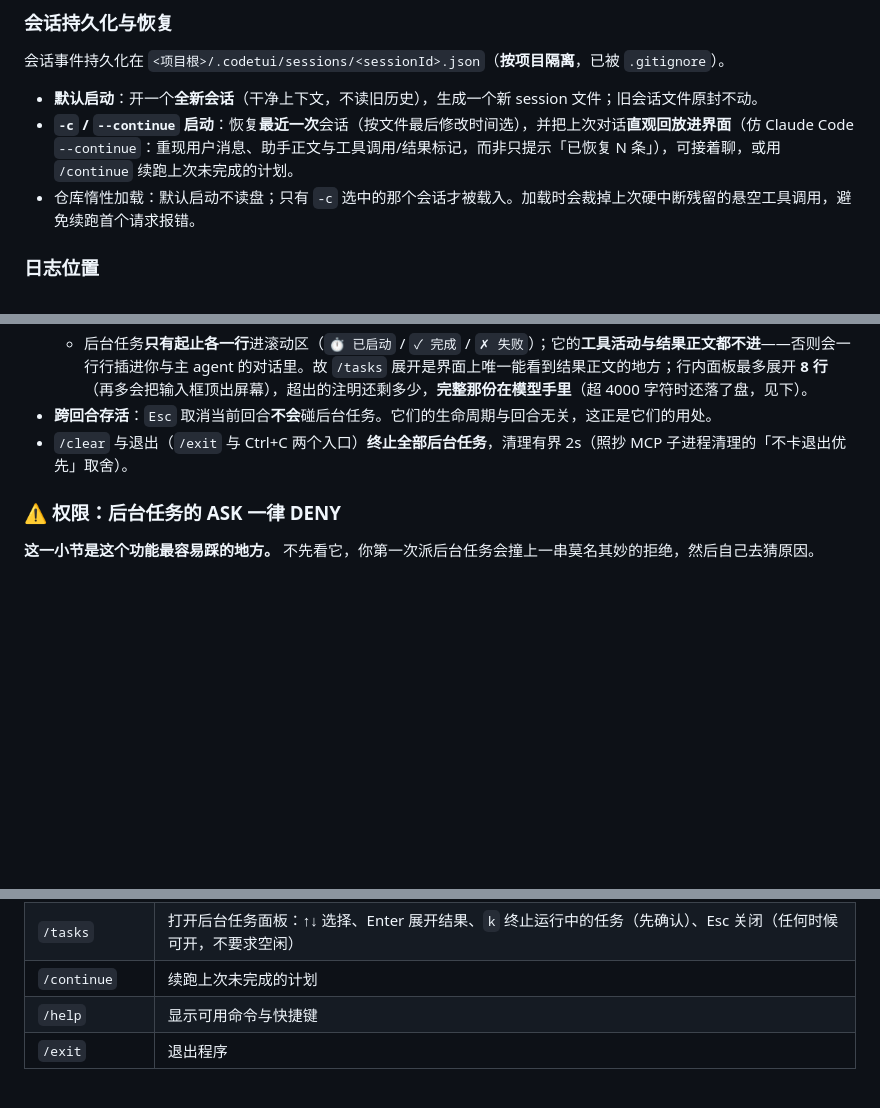
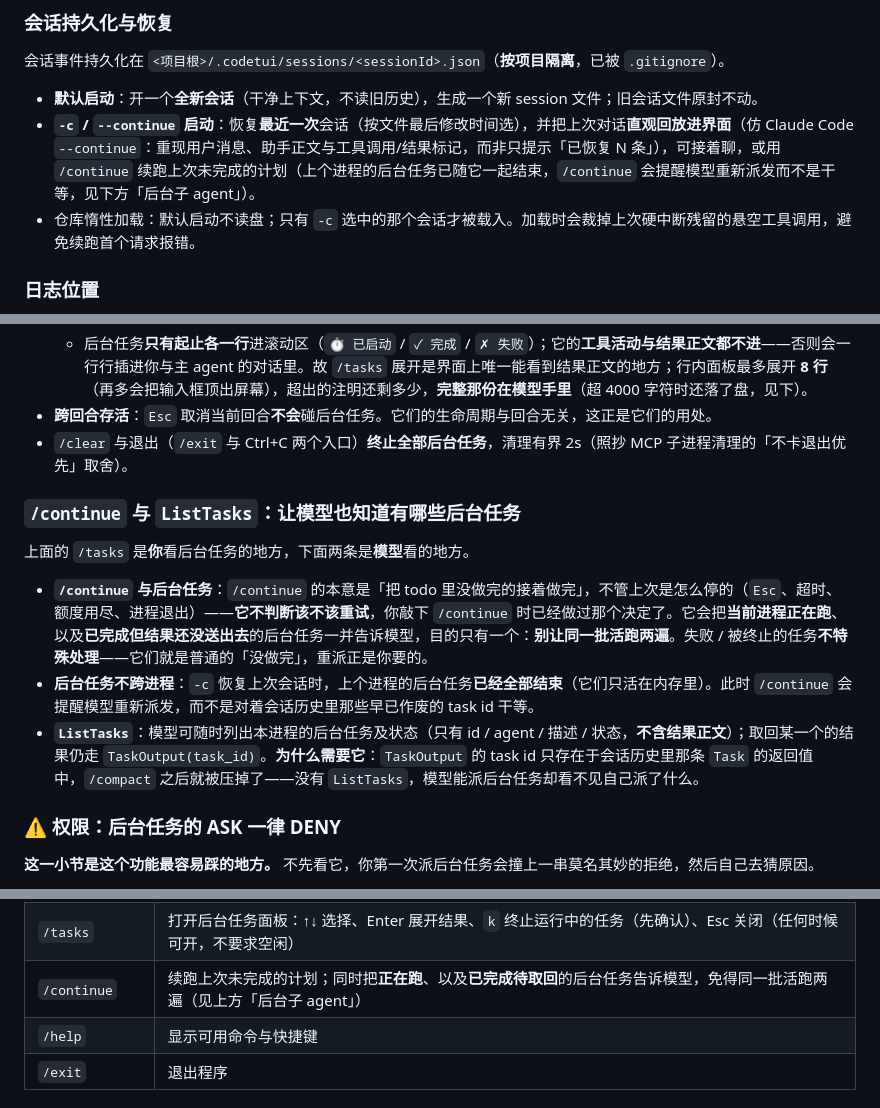
Before and after one commit to javaside/springai-agentdemo, a Markdown page: springai-code-tui/README.md, 3 parts joined by grey strips. Drawn GitHub-style; blank space fills up the shorter version.

Commit message:
docs(readme): 写清 /continue 与后台任务的关系
/continue 的本意是把没做完的接着做完，不判断该不该重试；它会告诉模型
哪些后台任务正在跑/已完成待取回，避免重复劳动。失败/被终止的不特殊
处理——它们就是普通的「没做完」，重派正是要的结果。-c 恢复后旧任务已
随进程结束，需要重新派发。

顺带写上新工具 ListTasks（列出本进程后台任务及状态，不含结果正文），
与 TaskOutput(task_id) 取回单个结果的分工。

```diff
--- a/springai-code-tui/README.md
+++ b/springai-code-tui/README.md
@@ -103,7 +103,7 @@ java -jar .../springai-code-tui.jar -c            # 或 --continue
 会话事件持久化在 `<项目根>/.codetui/sessions/<sessionId>.json`（**按项目隔离**，已被 `.gitignore`）。
 
 - **默认启动**：开一个**全新会话**（干净上下文，不读旧历史），生成一个新 session 文件；旧会话文件原封不动。
-- **`-c` / `--continue` 启动**：恢复**最近一次**会话（按文件最后修改时间选），并把上次对话**直观回放进界面**（仿 Claude Code `--continue`：重现用户消息、助手正文与工具调用/结果标记，而非只提示「已恢复 N 条」），可接着聊，或用 `/continue` 续跑上次未完成的计划。
+- **`-c` / `--continue` 启动**：恢复**最近一次**会话（按文件最后修改时间选），并把上次对话**直观回放进界面**（仿 Claude Code `--continue`：重现用户消息、助手正文与工具调用/结果标记，而非只提示「已恢复 N 条」），可接着聊，或用 `/continue` 续跑上次未完成的计划（上个进程的后台任务已随它一起结束，`/continue` 会提醒模型重新派发而不是干等，见下方「后台子 agent」）。
 - 仓库惰性加载：默认启动不读盘；只有 `-c` 选中的那个会话才被载入。加载时会裁掉上次硬中断残留的悬空工具调用，避免续跑首个请求报错。
 
 ### 日志位置
@@ -301,6 +301,14 @@ java -jar springai-code-tui.jar --permission-mode plan
   - 后台任务**只有起止各一行**进滚动区（`⏱ 已启动` / `✓ 完成` / `✗ 失败`）；它的**工具活动与结果正文都不进**——否则会一行行插进你与主 agent 的对话里。故 `/tasks` 展开是界面上唯一能看到结果正文的地方；行内面板最多展开 **8 行**（再多会把输入框顶出屏幕），超出的注明还剩多少，**完整那份在模型手里**（超 4000 字符时还落了盘，见下）。
 - **跨回合存活**：`Esc` 取消当前回合**不会**碰后台任务。它们的生命周期与回合无关，这正是它们的用处。
 - `/clear` 与退出（`/exit` 与 Ctrl+C 两个入口）**终止全部后台任务**，清理有界 2s（照抄 MCP 子进程清理的「不卡退出优先」取舍）。
+
+### `/continue` 与 `ListTasks`：让模型也知道有哪些后台任务
+
+上面的 `/tasks` 是**你**看后台任务的地方，下面两条是**模型**看的地方。
+
+- **`/continue` 与后台任务**：`/continue` 的本意是「把 todo 里没做完的接着做完」，不管上次是怎么停的（`Esc`、超时、额度用尽、进程退出）——**它不判断该不该重试**，你敲下 `/continue` 时已经做过那个决定了。它会把**当前进程正在跑**、以及**已完成但结果还没送出去**的后台任务一并告诉模型，目的只有一个：**别让同一批活跑两遍**。失败 / 被终止的任务**不特殊处理**——它们就是普通的「没做完」，重派正是你要的。
+- **后台任务不跨进程**：`-c` 恢复上次会话时，上个进程的后台任务**已经全部结束**（它们只活在内存里）。此时 `/continue` 会提醒模型重新派发，而不是对着会话历史里那些早已作废的 task id 干等。
+- **`ListTasks`**：模型可随时列出本进程的后台任务及状态（只有 id / agent / 描述 / 状态，**不含结果正文**）；取回某一个的结果仍走 `TaskOutput(task_id)`。**为什么需要它**：`TaskOutput` 的 task id 只存在于会话历史里那条 `Task` 的返回值中，`/compact` 之后就被压掉了——没有 `ListTasks`，模型能派后台任务却看不见自己派了什么。
 
 ### ⚠️ 权限：后台任务的 ASK 一律 DENY
 
@@ -685,7 +693,7 @@ cd /path/to/some/disposable/project
 | `/mcp` | 管理 MCP 服务器：列出全部（含禁用/失败项），Enter 启用/禁用（即时生效 + 回写 `mcp.json`），Tab 展开工具清单（仅空闲时可用） |
 | `/permissions` | 打开权限规则面板：↑↓ 选择、`d` 删除（先确认）、Esc 关闭；当前模式与内置底线摘要仍打进对话区。**新增**规则走审批面板的「允许，永久」 |
 | `/tasks` | 打开后台任务面板：↑↓ 选择、Enter 展开结果、`k` 终止运行中的任务（先确认）、Esc 关闭（任何时候可开，不要求空闲） |
-| `/continue` | 续跑上次未完成的计划 |
+| `/continue` | 续跑上次未完成的计划；同时把**正在跑**、以及**已完成待取回**的后台任务告诉模型，免得同一批活跑两遍（见上方「后台子 agent」） |
 | `/help` | 显示可用命令与快捷键 |
 | `/exit` | 退出程序 |
 
```
